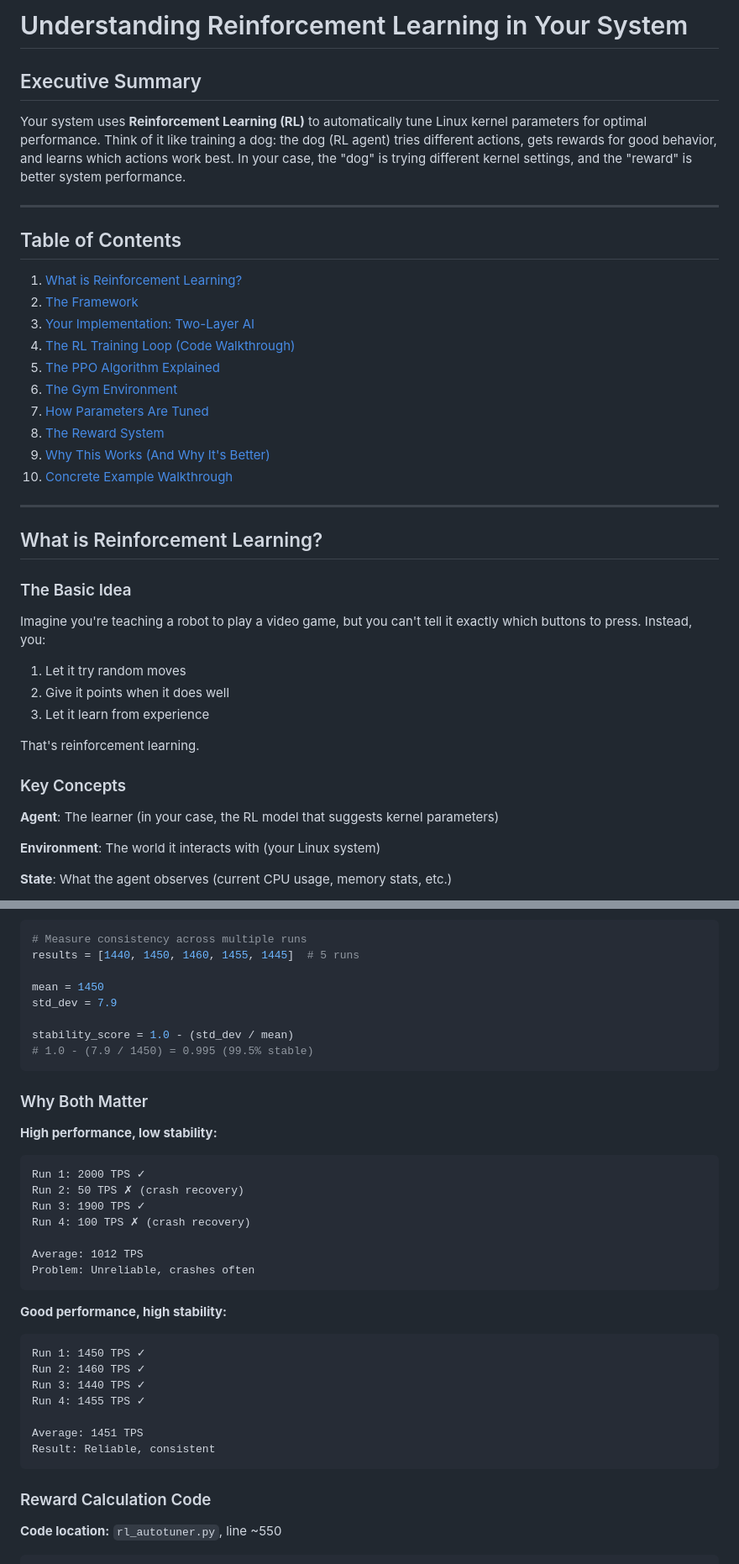
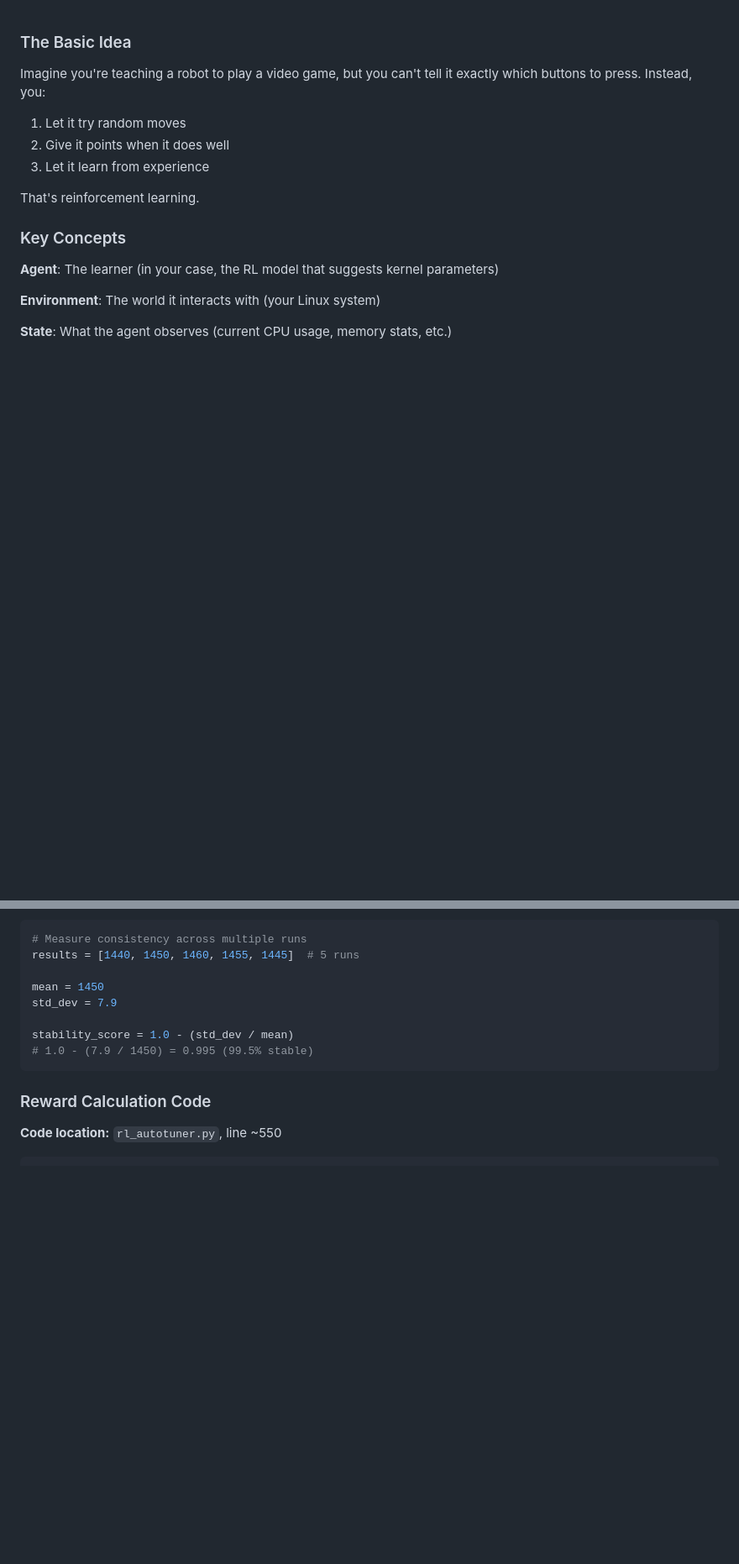
Before and after one commit to William0614/cli-agent-rl, a Markdown page: RL_EXPLAINED.md, 2 parts joined by grey strips. Shown at 84% size. GitHub-like rendering; blank space fills up the shorter version.

````diff
--- a/RL_EXPLAINED.md
+++ b/RL_EXPLAINED.md
@@ -1,27 +1,3 @@
-# Understanding Reinforcement Learning in Your System
-
-## Executive Summary
-
-Your system uses **Reinforcement Learning (RL)** to automatically tune Linux kernel parameters for optimal performance. Think of it like training a dog: the dog (RL agent) tries different actions, gets rewards for good behavior, and learns which actions work best. In your case, the "dog" is trying different kernel settings, and the "reward" is better system performance.
-
----
-
-## Table of Contents
-
-1. [What is Reinforcement Learning?](#what-is-reinforcement-learning)
-2. [The Framework](#the-framework)
-3. [Your Implementation: Two-Layer AI](#your-implementation-two-layer-ai)
-4. [The RL Training Loop (Code Walkthrough)](#the-rl-training-loop-code-walkthrough)
-5. [The PPO Algorithm Explained](#the-ppo-algorithm-explained)
-6. [The Gym Environment](#the-gym-environment)
-7. [How Parameters Are Tuned](#how-parameters-are-tuned)
-8. [The Reward System](#the-reward-system)
-9. [Why This Works (And Why It's Better)](#why-this-works-and-why-its-better)
-10. [Concrete Example Walkthrough](#concrete-example-walkthrough)
-
----
-
-## What is Reinforcement Learning?
 
 ### The Basic Idea
 
@@ -924,30 +897,6 @@ stability_score = 1.0 - (std_dev / mean)
 # 1.0 - (7.9 / 1450) = 0.995 (99.5% stable)
 ```
 
-### Why Both Matter
-
-**High performance, low stability:**
-```
-Run 1: 2000 TPS ✓
-Run 2: 50 TPS ✗ (crash recovery)
-Run 3: 1900 TPS ✓
-Run 4: 100 TPS ✗ (crash recovery)
-
-Average: 1012 TPS
-Problem: Unreliable, crashes often
-```
-
-**Good performance, high stability:**
-```
-Run 1: 1450 TPS ✓
-Run 2: 1460 TPS ✓
-Run 3: 1440 TPS ✓
-Run 4: 1455 TPS ✓
-
-Average: 1451 TPS
-Result: Reliable, consistent
-```
-
 ### Reward Calculation Code
 
 **Code location:** `rl_autotuner.py`, line ~550
````
Also changed, not shown: other parts of RL_EXPLAINED.md (+3 -52 lines), README.md (+0 -44 lines).
